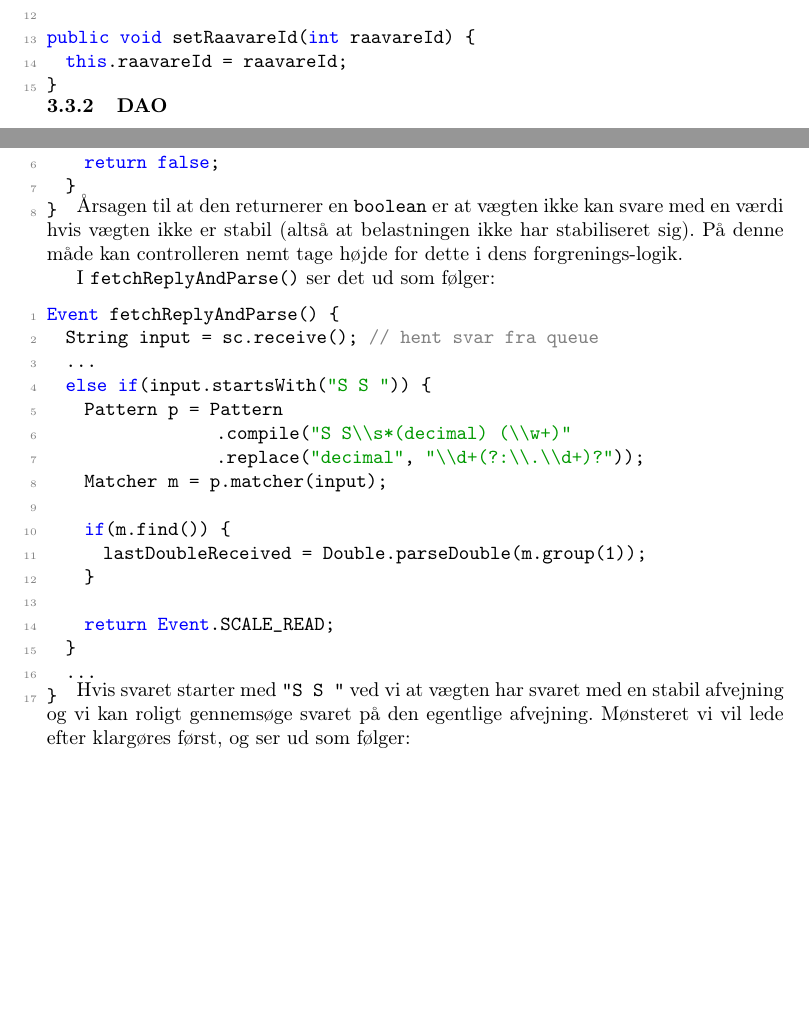
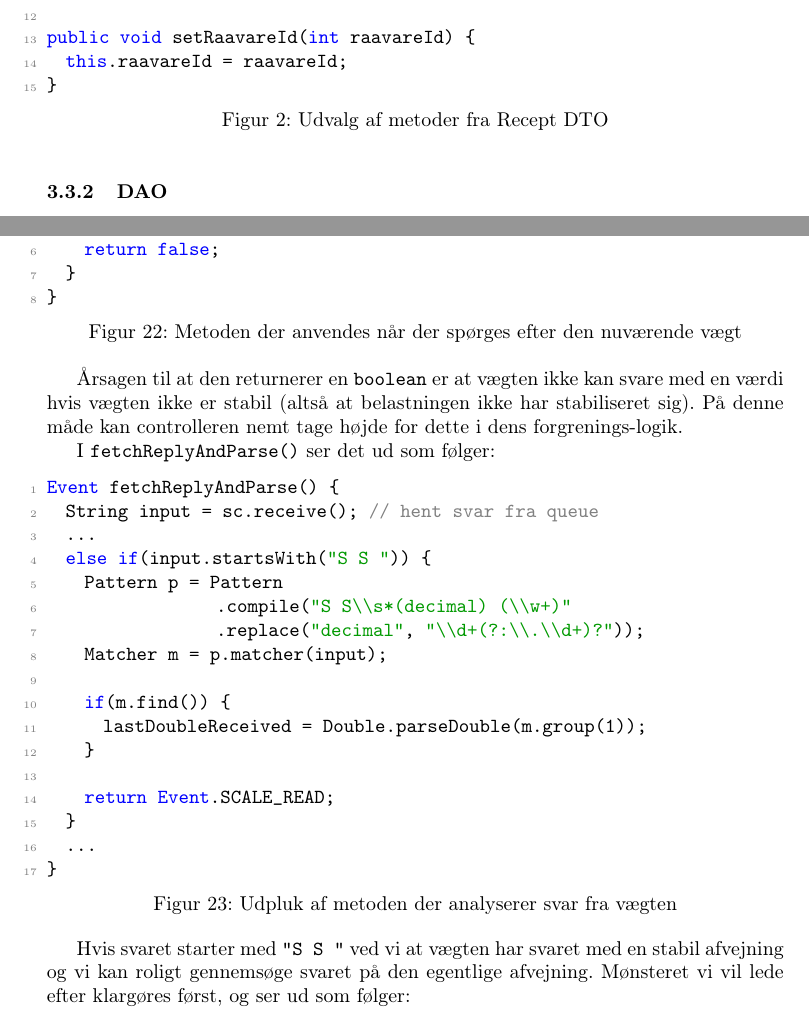
Before and after one commit to leflings/17_Final_rapport, a LaTeX document (final/RAPPORT/rapport.tex): two parts of pages 9 and 29 of 32 before the commit and two parts of pages 9 and 29 of 33 after it, joined at a grey line, cut so that both start at the same text, the shorter picture padded with empty space. Compiled offline with pdfLaTeX.

Commit message:
Figur tekster rettet

```diff
--- a/final/RAPPORT/rapport.tex
+++ b/final/RAPPORT/rapport.tex
@@ -332,6 +336,10 @@ public void setRaavareId(int raavareId) {
   this.raavareId = raavareId;
 }
 \end{lstlisting}
+\begin{figure}[h!]
+  \caption{Udvalg af metoder fra Recept DTO}
+\end{figure}
+
 
 % subsubsection DTO (end)
 
@@ -1110,6 +1127,10 @@ boolean askForScaleWeight() {
   }
 }
 \end{lstlisting}
+\begin{figure}[h!]
+  \caption{Metoden der anvendes når der spørges efter den nuværende vægt}
+\end{figure}
+
 
 Årsagen til at den returnerer en \texttt{boolean} er at vægten ikke kan svare med en værdi hvis vægten ikke er stabil (altså at belastningen ikke har stabiliseret sig). På denne måde kan controlleren nemt tage højde for dette i dens forgrenings-logik.
 
@@ -1134,6 +1155,10 @@ Event fetchReplyAndParse() {
   ...
 }
 \end{lstlisting}
+\begin{figure}[h!]
+  \caption{Udpluk af metoden der analyserer svar fra vægten}
+\end{figure}
+
 
 Hvis svaret starter med \texttt{"S S "} ved vi at vægten har svaret med en stabil afvejning og vi kan roligt gennemsøge svaret på den egentlige afvejning. Mønsteret vi vil lede efter klargøres først, og ser ud som følger:
 
```
Also changed, not shown: final/RAPPORT/rapport.tex (23 more changed lines).
